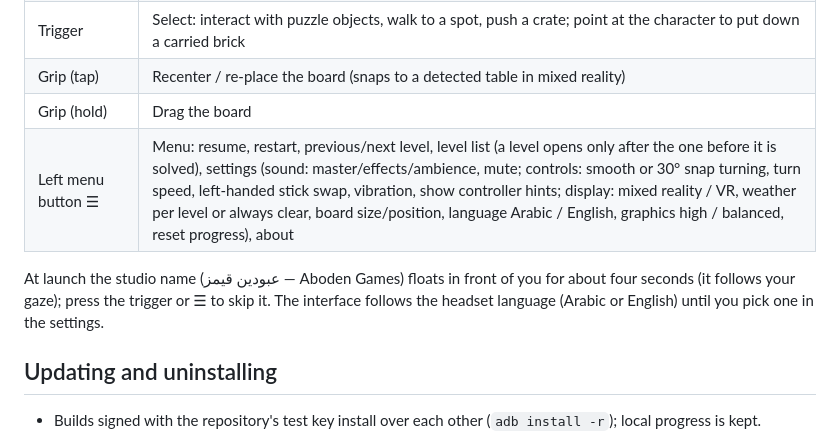
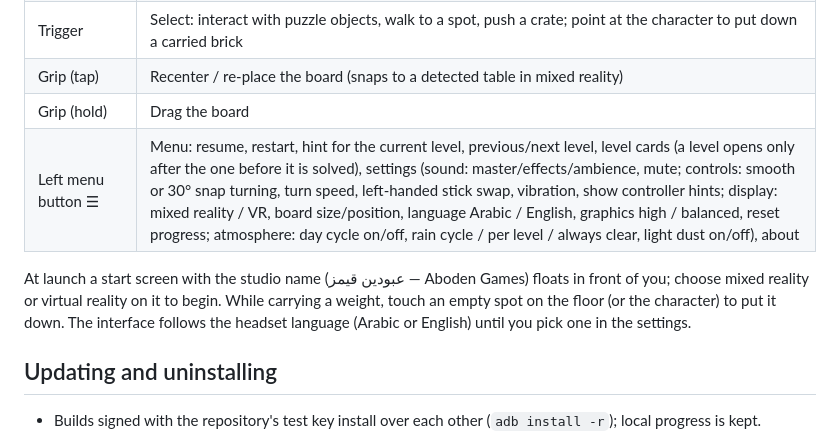
Before and after one commit to 3wasfnjd/Mafateeh, a Markdown page: docs/quest-native-install.md, the part around the change. GitHub-like rendering.

Commit message:
Docs: install guide for the start screen, hints, atmosphere and weight drop
Co-Authored-By: Claude Opus 5.5 <noreply@anthropic.com>
Claude-Session: https://claude.ai/code/session_01AMDLNLP5gd2QBAWkVFAtcb

```diff
--- a/docs/quest-native-install.md
+++ b/docs/quest-native-install.md
@@ -48,10 +48,11 @@ placement (hold the grip button to move the board) and says so.
 | Trigger | Select: interact with puzzle objects, walk to a spot, push a crate; point at the character to put down a carried brick |
 | Grip (tap) | Recenter / re-place the board (snaps to a detected table in mixed reality) |
 | Grip (hold) | Drag the board |
-| Left menu button ☰ | Menu: resume, restart, previous/next level, level list (a level opens only after the one before it is solved), settings (sound: master/effects/ambience, mute; controls: smooth or 30° snap turning, turn speed, left-handed stick swap, vibration, show controller hints; display: mixed reality / VR, weather per level or always clear, board size/position, language Arabic / English, graphics high / balanced, reset progress), about |
+| Left menu button ☰ | Menu: resume, restart, hint for the current level, previous/next level, level cards (a level opens only after the one before it is solved), settings (sound: master/effects/ambience, mute; controls: smooth or 30° snap turning, turn speed, left-handed stick swap, vibration, show controller hints; display: mixed reality / VR, board size/position, language Arabic / English, graphics high / balanced, reset progress; atmosphere: day cycle on/off, rain cycle / per level / always clear, light dust on/off), about |
 
-At launch the studio name (عبودين قيمز — Aboden Games) floats in front of you for about four
-seconds (it follows your gaze); press the trigger or ☰ to skip it. The
+At launch a start screen with the studio name (عبودين قيمز — Aboden Games) floats in front of
+you; choose mixed reality or virtual reality on it to begin. While carrying a weight, touch an
+empty spot on the floor (or the character) to put it down. The
 interface follows the headset language (Arabic or English) until you pick one in the settings.
 
 ## Updating and uninstalling
```
